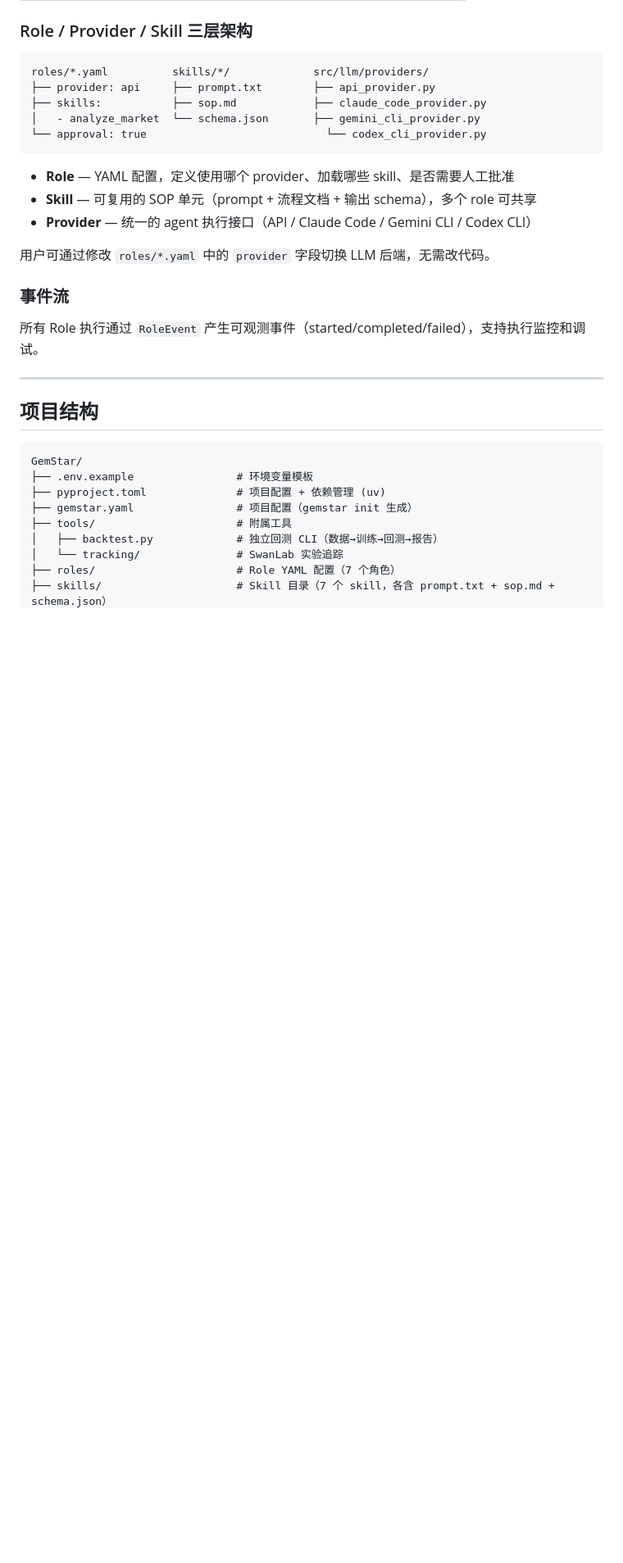
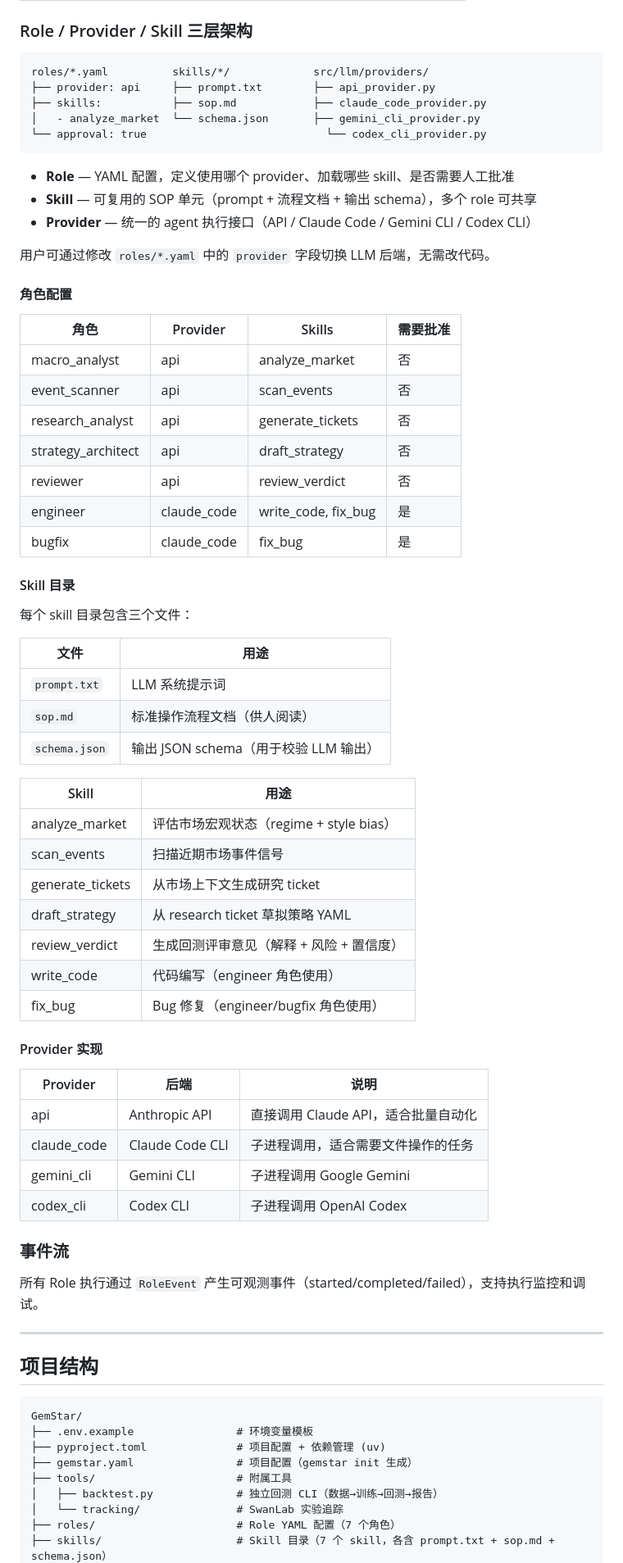
Before and after one commit to JustHappyLab/GemStar, a Markdown page: README.md, the part around the change. Shown at 82% size. GitHub-like rendering; blank space fills up the shorter version.

Commit message:
docs: restore detailed Role/Skill/Provider tables in README
Add role config table, skill directory docs, and provider
implementation details that were lost during earlier rewrites.

Co-Authored-By: Claude Opus 4.7 <noreply@anthropic.com>

```diff
--- a/README.md
+++ b/README.md
@@ -43,6 +43,47 @@ roles/*.yaml          skills/*/             src/llm/providers/
 - **Provider** — 统一的 agent 执行接口（API / Claude Code / Gemini CLI / Codex CLI）
 
 用户可通过修改 `roles/*.yaml` 中的 `provider` 字段切换 LLM 后端，无需改代码。
+
+#### 角色配置
+
+| 角色 | Provider | Skills | 需要批准 |
+|------|----------|--------|----------|
+| macro_analyst | api | analyze_market | 否 |
+| event_scanner | api | scan_events | 否 |
+| research_analyst | api | generate_tickets | 否 |
+| strategy_architect | api | draft_strategy | 否 |
+| reviewer | api | review_verdict | 否 |
+| engineer | claude_code | write_code, fix_bug | 是 |
+| bugfix | claude_code | fix_bug | 是 |
+
+#### Skill 目录
+
+每个 skill 目录包含三个文件：
+
+| 文件 | 用途 |
+|------|------|
+| `prompt.txt` | LLM 系统提示词 |
+| `sop.md` | 标准操作流程文档（供人阅读） |
+| `schema.json` | 输出 JSON schema（用于校验 LLM 输出） |
+
+| Skill | 用途 |
+|-------|------|
+| analyze_market | 评估市场宏观状态（regime + style bias） |
+| scan_events | 扫描近期市场事件信号 |
+| generate_tickets | 从市场上下文生成研究 ticket |
+| draft_strategy | 从 research ticket 草拟策略 YAML |
+| review_verdict | 生成回测评审意见（解释 + 风险 + 置信度） |
+| write_code | 代码编写（engineer 角色使用） |
+| fix_bug | Bug 修复（engineer/bugfix 角色使用） |
+
+#### Provider 实现
+
+| Provider | 后端 | 说明 |
+|----------|------|------|
+| api | Anthropic API | 直接调用 Claude API，适合批量自动化 |
+| claude_code | Claude Code CLI | 子进程调用，适合需要文件操作的任务 |
+| gemini_cli | Gemini CLI | 子进程调用 Google Gemini |
+| codex_cli | Codex CLI | 子进程调用 OpenAI Codex |
 
 ### 事件流
 
```
